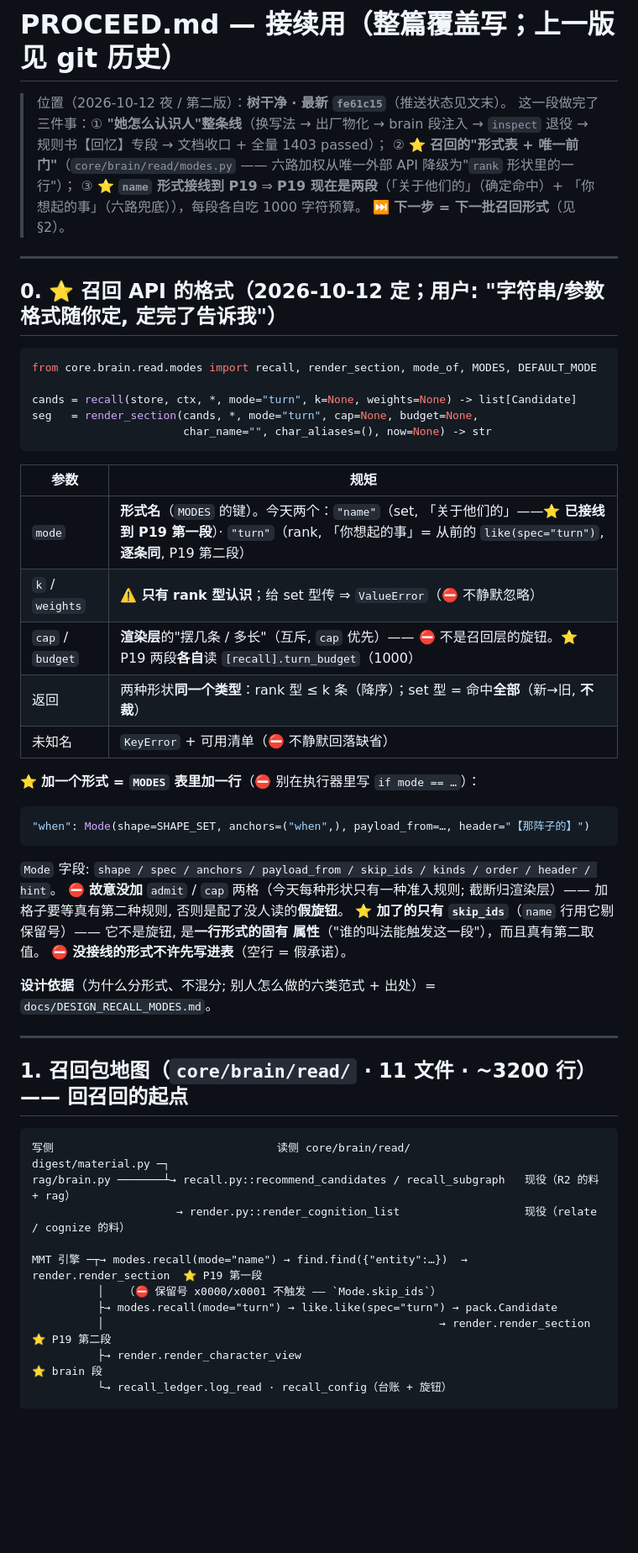
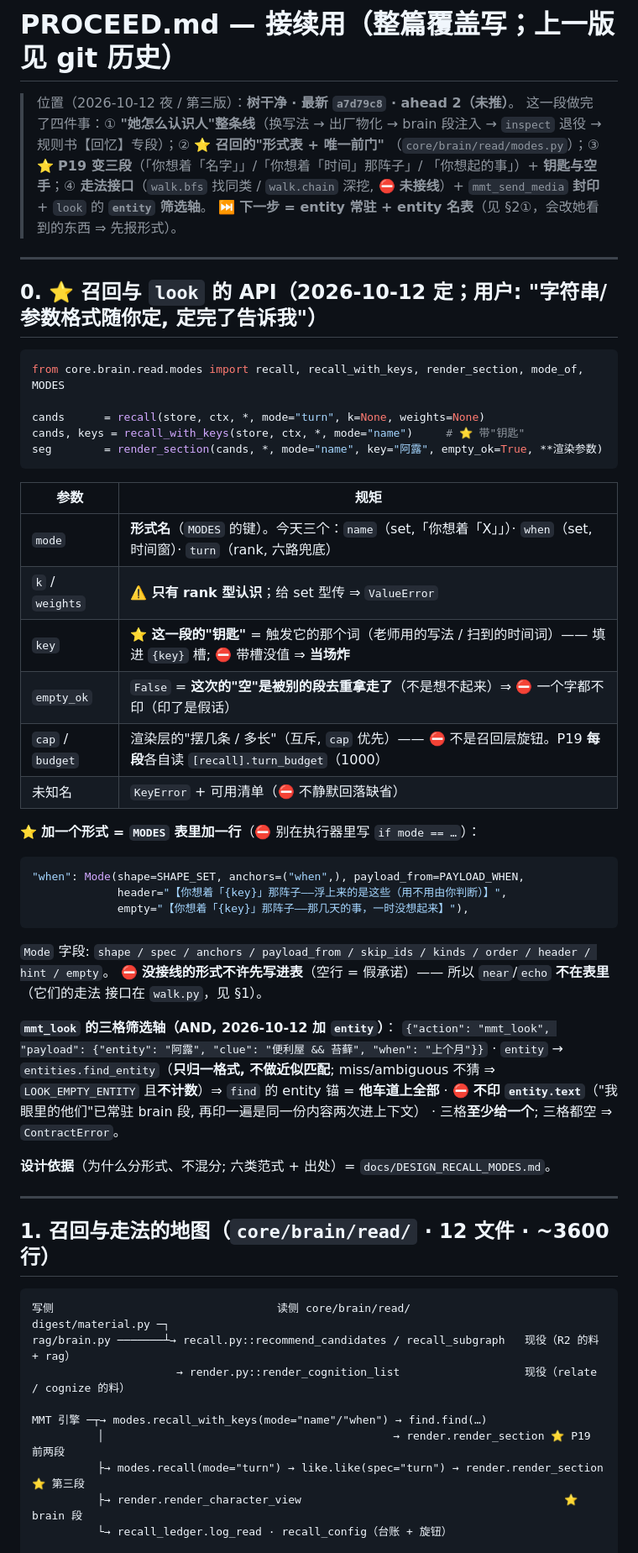
Before and after one commit to fossfutfc-afk/Live2Be, a Markdown page: PROCEED.md, the part around one of its changes. Shown at 84% size. Rendered like a GitHub page; blank space fills up the shorter version.

````diff
--- a/PROCEED.md
+++ b/PROCEED.md
@@ -1,50 +1,56 @@
 # PROCEED.md — **接续用**（整篇覆盖写；上一版见 git 历史）
 
-> 位置（2026-10-12 夜 / 第二版）：**树干净 · 最新 `fe61c15`**（推送状态见文末）。
-> 这一段做完了三件事：① **"她怎么认识人"整条线**（换写法 → 出厂物化 → brain 段注入 →
-> `inspect` 退役 → 规则书【回忆】专段 → 文档收口 + 全量 1403 passed）；
-> ② ⭐ **召回的"形式表 + 唯一前门"**（`core/brain/read/modes.py` —— 六路加权从唯一外部 API
-> 降级为"`rank` 形状里的一行"）；
-> ③ ⭐ **`name` 形式接线到 P19** ⇒ **P19 现在是两段**（「关于他们的」（确定命中）+
-> 「你想起的事」（六路兜底）），每段各自吃 1000 字符预算。
-> ⏭ **下一步 = 下一批召回形式**（见 §2）。
+> 位置（2026-10-12 夜 / 第三版）：**树干净 · 最新 `a7d79c8` · ahead 2（未推）**。
+> 这一段做完了四件事：① **"她怎么认识人"整条线**（换写法 → 出厂物化 → brain 段注入 →
+> `inspect` 退役 → 规则书【回忆】专段）；② ⭐ **召回的"形式表 + 唯一前门"**
+> （`core/brain/read/modes.py`）；③ ⭐ **P19 变三段**（「你想着「名字」」/「你想着「时间」那阵子」/
+> 「你想起的事」）+ **钥匙与空手**；④ **走法接口**（`walk.bfs` 找同类 / `walk.chain` 深挖,
+> ⛔ **未接线**）+ `mmt_send_media` **封印** + `look` 的 **`entity` 筛选轴**。
+> ⏭ **下一步 = entity 常驻 + entity 名表**（见 §2①，会改她看到的东西 ⇒ 先报形式）。
 
 ---
 
-## 0. ⭐ 召回 API 的格式（2026-10-12 定；用户: "字符串/参数格式随你定, 定完了告诉我"）
+## 0. ⭐ 召回与 `look` 的 API（2026-10-12 定；用户: "字符串/参数格式随你定, 定完了告诉我"）
 
 ```python
-from core.brain.read.modes import recall, render_section, mode_of, MODES, DEFAULT_MODE
+from core.brain.read.modes import recall, recall_with_keys, render_section, mode_of, MODES
 
-cands = recall(store, ctx, *, mode="turn", k=None, weights=None) -> list[Candidate]
-seg   = render_section(cands, *, mode="turn", cap=None, budget=None,
-                       char_name="", char_aliases=(), now=None) -> str
+cands      = recall(store, ctx, *, mode="turn", k=None, weights=None)
+cands, keys = recall_with_keys(store, ctx, *, mode="name")     # ⭐ 带"钥匙"
+seg        = render_section(cands, *, mode="name", key="阿露", empty_ok=True, **渲染参数)
 ```
 
 | 参数 | 规矩 |
 |---|---|
-| `mode` | **形式名**（`MODES` 的键）。今天两个：`"name"`（set, 「关于他们的」——⭐ **已接线到 P19 第一段**）· `"turn"`（rank, 「你想起的事」= 从前的 `like(spec="turn")`, **逐条同**, P19 第二段） |
-| `k` / `weights` | ⚠️ **只有 rank 型认识**；给 set 型传 ⇒ `ValueError`（⛔ 不静默忽略） |
-| `cap` / `budget` | **渲染层**的"摆几条 / 多长"（互斥, `cap` 优先）—— ⛔ 不是召回层的旋钮。⭐ P19 两段**各自**读 `[recall].turn_budget`（1000） |
-| 返回 | 两种形状**同一个类型**：rank 型 ≤ k 条（降序）；set 型 = 命中**全部**（新→旧, **不裁**） |
+| `mode` | **形式名**（`MODES` 的键）。今天三个：`name`（set,「你想着「X」」）· `when`（set, 时间窗）· `turn`（rank, 六路兜底） |
+| `k` / `weights` | ⚠️ **只有 rank 型认识**；给 set 型传 ⇒ `ValueError` |
+| `key` | ⭐ **这一段的"钥匙"** = 触发它的那个词（老师用的写法 / 扫到的时间词）—— 填进 `{key}` 槽; ⛔ 带槽没值 ⇒ **当场炸** |
+| `empty_ok` | `False` = **这次的"空"是被别的段去重拿走了**（不是想不起来）⇒ ⛔ 一个字都不印（印了是假话） |
+| `cap` / `budget` | 渲染层的"摆几条 / 多长"（互斥, `cap` 优先）—— ⛔ 不是召回层旋钮。P19 **每段**各自读 `[recall].turn_budget`（1000） |
 | 未知名 | `KeyError` + 可用清单（⛔ 不静默回落缺省） |
 
 ⭐ **加一个形式 = `MODES` 表里加一行**（⛔ 别在执行器里写 `if mode == …`）：
 ```python
-"when": Mode(shape=SHAPE_SET, anchors=("when",), payload_from=…, header="【那阵子的】")
+"when": Mode(shape=SHAPE_SET, anchors=("when",), payload_from=PAYLOAD_WHEN,
+             header="【你想着「{key}」那阵子——浮上来的是这些（用不用由你判断）】",
+             empty="【你想着「{key}」那阵子——那几天的事，一时没想起来】"),
 ```
-`Mode` 字段: `shape / spec / anchors / payload_from / skip_ids / kinds / order / header / hint`。
-⛔ **故意没加** `admit` / `cap` 两格（今天每种形状只有一种准入规则; 截断归渲染层）——
-加格子要等真有第二种规则, 否则是配了没人读的**假旋钮**。
-⭐ **加了的只有 `skip_ids`**（`name` 行用它剔保留号）—— 它不是旋钮, 是**一行形式的固有
-属性**（"谁的叫法能触发这一段"），而且真有第二取值。
-⛔ **没接线的形式不许先写进表**（空行 = 假承诺）。
+`Mode` 字段: `shape / spec / anchors / payload_from / skip_ids / kinds / order / header / hint / empty`。
+⛔ **没接线的形式不许先写进表**（空行 = 假承诺）—— 所以 `near`/`echo` **不在表里**（它们的走法
+接口在 `walk.py`，见 §1）。
 
-**设计依据**（为什么分形式、不混分; 别人怎么做的六类范式 + 出处）= `docs/DESIGN_RECALL_MODES.md`。
+**`mmt_look` 的三格筛选轴（AND, 2026-10-12 加 `entity`）**：
+`{"action": "mmt_look", "payload": {"entity": "阿露", "clue": "便利屋 && 苔藓", "when": "上个月"}}`
+· `entity` → `entities.find_entity`（**只归一格式, 不做近似匹配**; miss/ambiguous 不猜 ⇒
+`LOOK_EMPTY_ENTITY` 且**不计数**）⇒ `find` 的 entity 锚 = **他车道上全部**
+· ⛔ **不印 `entity.text`**（"我眼里的他们"已常驻 brain 段, 再印一遍是同一份内容两次进上下文）
+· 三格**至少给一个**; 三格都空 ⇒ `ContractError`。
+
+**设计依据**（为什么分形式、不混分; 六类范式 + 出处）= `docs/DESIGN_RECALL_MODES.md`。
 
 ---
 
-## 1. 召回包地图（`core/brain/read/` · 11 文件 · ~3200 行）—— 回召回的起点
+## 1. 召回与走法的地图（`core/brain/read/` · 12 文件 · ~3600 行）
 
 ```
 写侧                                  读侧 core/brain/read/
@@ -52,10 +58,9 @@ digest/material.py ─┐
 rag/brain.py ───────┴→ recall.py::recommend_candidates / recall_subgraph   现役（R2 的料 + rag）
                       → render.py::render_cognition_list                   现役（relate / cognize 的料）
 
-MMT 引擎 ─┬→ modes.recall(mode="name") → find.find({"entity":…})  → render.render_section  ⭐ P19 第一段
-          │   （⛔ 保留号 x0000/x0001 不触发 —— `Mode.skip_ids`）
-          ├→ modes.recall(mode="turn") → like.like(spec="turn") → pack.Candidate
-          │                                                   → render.render_section   ⭐ P19 第二段
-          ├→ render.render_character_view                                                ⭐ brain 段
+MMT 引擎 ─┬→ modes.recall_with_keys(mode="name"/"when") → find.find(…)
+          │                                            → render.render_section ⭐ P19 前两段
+          ├→ modes.recall(mode="turn") → like.like(spec="turn") → render.render_section ⭐ 第三段
+          ├→ render.render_character_view                                        ⭐ brain 段
           └→ recall_ledger.log_read · recall_config（台账 + 旋钮）
 
````
Also changed, not shown: other parts of PROCEED.md (+116 -72 lines).
